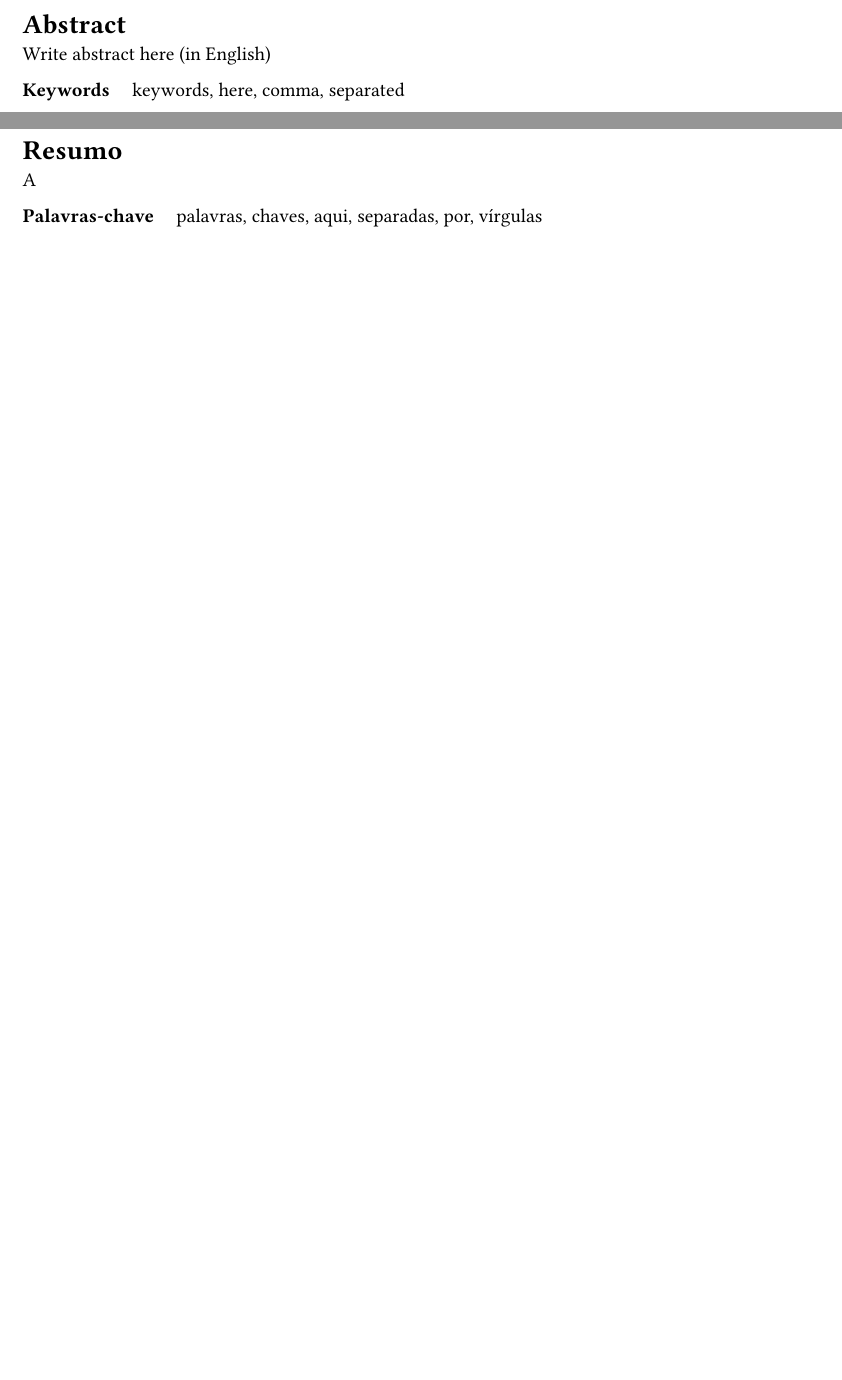
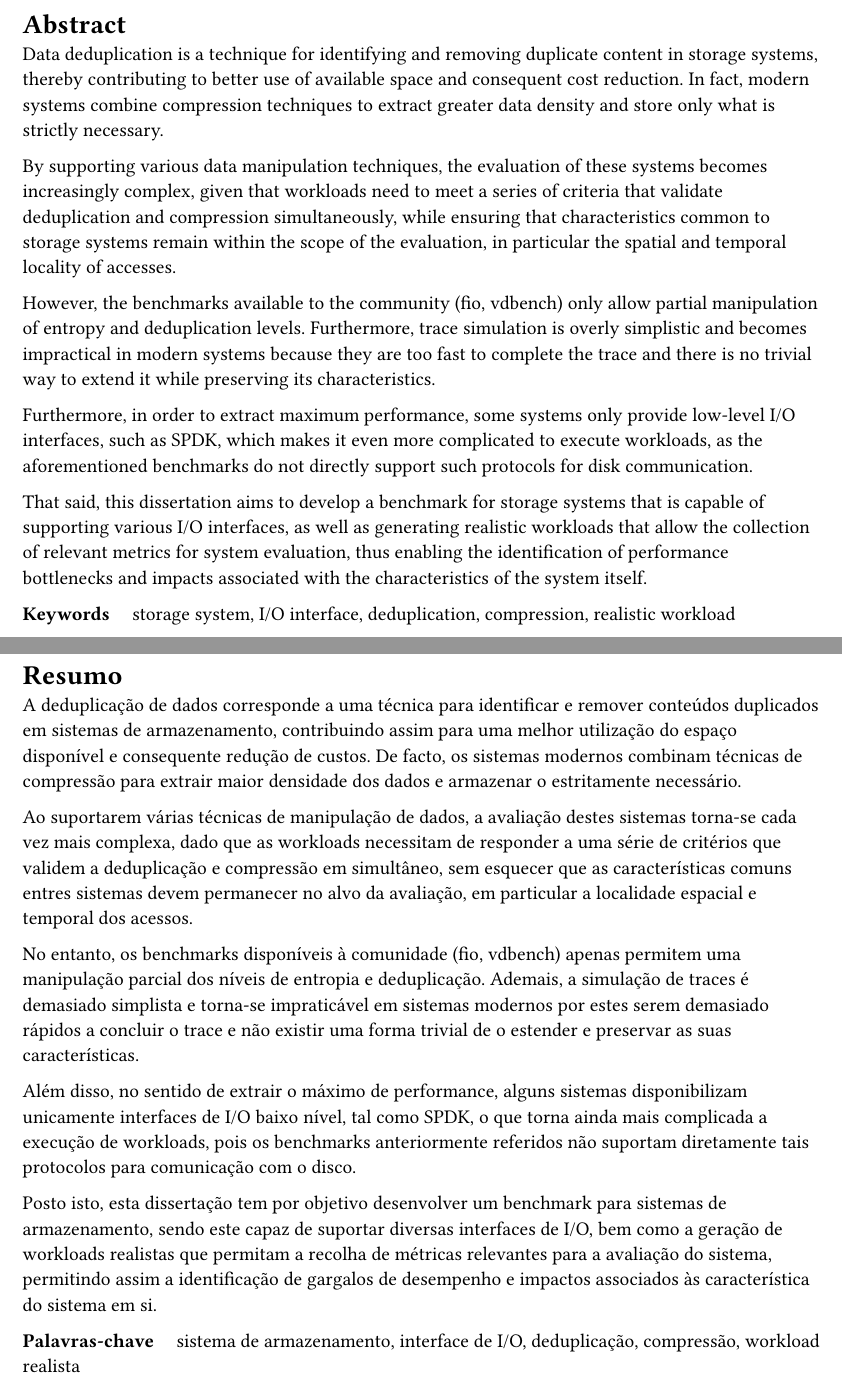
Before and after one commit to DigoqueDigo/prismo, a Typst document (report/preamble/abstract.typ): two parts of pages 1 and 2 of 2, joined at a grey line, cut so that both start at the same text, the shorter picture padded with empty space. Compiled offline with Typst 0.15.

Commit message:
Add abstract

```diff
--- a/report/preamble/abstract.typ
+++ b/report/preamble/abstract.typ
@@ -1,14 +1,40 @@
 = Abstract
 
-Write abstract here (in English)
+Data deduplication is a technique for identifying and removing duplicate content in storage systems, thereby contributing to better use of available space and consequent cost reduction. In fact, modern systems combine compression techniques to extract greater data density and store only what is strictly necessary.
 
-*Keywords* #h(10pt) keywords, here, comma, separated
+
+By supporting various data manipulation techniques, the evaluation of these systems becomes increasingly complex, given that workloads need to meet a series of criteria that validate deduplication and compression simultaneously, while ensuring that characteristics common to storage systems remain within the scope of the evaluation, in particular the spatial and temporal locality of accesses.
+
+
+However, the benchmarks available to the community (#link("https://fio.readthedocs.io/en/latest/")[fio], #link("https://www.oracle.com/downloads/server-storage/vdbench-downloads.html")[vdbench]) only allow partial manipulation of entropy and deduplication levels. Furthermore, trace simulation is overly simplistic and becomes impractical in modern systems because they are too fast to complete the trace and there is no trivial way to extend it while preserving its characteristics.
+
+
+Furthermore, in order to extract maximum performance, some systems only provide low-level I/O interfaces, such as #link("https://spdk.io/")[SPDK], which makes it even more complicated to execute workloads, as the aforementioned benchmarks do not directly support such protocols for disk communication.
+
+
+That said, this dissertation aims to develop a benchmark for storage systems that is capable of supporting various I/O interfaces, as well as generating realistic workloads that allow the collection of relevant metrics for system evaluation, thus enabling the identification of performance bottlenecks and impacts associated with the characteristics of the system itself.
+
+
+*Keywords* #h(10pt) storage system, I/O interface, deduplication, compression, realistic workload
+
 
 #pagebreak()
 
 = Resumo
 
-A
+A deduplicação de dados corresponde a uma técnica para identificar e remover conteúdos duplicados em sistemas de armazenamento, contribuindo assim para uma melhor utilização do espaço disponível e consequente redução de custos. De facto, os sistemas modernos combinam técnicas de compressão para extrair maior densidade dos dados e armazenar o estritamente necessário.
 
 
-*Palavras-chave* #h(10pt) palavras, chaves, aqui, separadas, por, vírgulas
+Ao suportarem várias técnicas de manipulação de dados, a avaliação destes sistemas torna-se cada vez mais complexa, dado que as workloads necessitam de responder a uma série de critérios que validem a deduplicação e compressão em simultâneo, sem esquecer que as características comuns entres sistemas devem permanecer no alvo da avaliação, em particular a localidade espacial e temporal dos acessos.
+
+
+No entanto, os benchmarks disponíveis à comunidade (#link("https://fio.readthedocs.io/en/latest/")[fio], #link("https://www.oracle.com/downloads/server-storage/vdbench-downloads.html")[vdbench]) apenas permitem uma manipulação parcial dos níveis de entropia e deduplicação. Ademais, a simulação de traces é demasiado simplista e torna-se impraticável em sistemas modernos por estes serem demasiado rápidos a concluir o trace e não existir uma forma trivial de o estender e preservar as suas características.
+
+
+Além disso, no sentido de extrair o máximo de performance, alguns sistemas disponibilizam unicamente interfaces de I/O baixo nível, tal como #link("https://spdk.io/")[SPDK], o que torna ainda mais complicada a execução de workloads, pois os benchmarks anteriormente referidos não suportam diretamente tais protocolos para comunicação com o disco.
+
+
+Posto isto, esta dissertação tem por objetivo desenvolver um benchmark para sistemas de armazenamento, sendo este capaz de suportar diversas interfaces de I/O, bem como a geração de workloads realistas que permitam a recolha de métricas relevantes para a avaliação do sistema, permitindo assim a identificação de gargalos de desempenho e impactos associados às característica do sistema em si.
+
+
+*Palavras-chave* #h(10pt) sistema de armazenamento, interface de I/O, deduplicação, compressão, workload realista
```
Also changed, not shown: report/main.typ (+6 -0 lines), report/preamble/acronyms.typ (+2 -4 lines), report/main.pdf.
